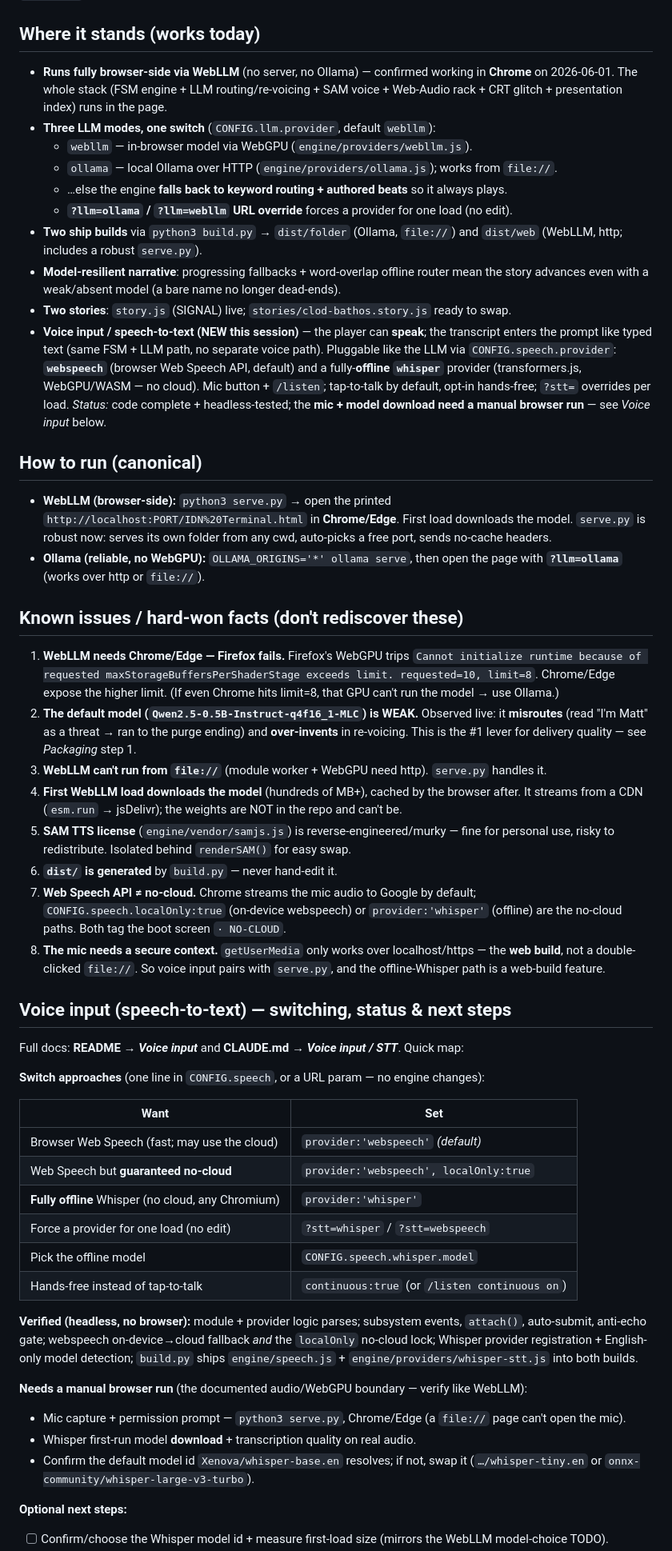
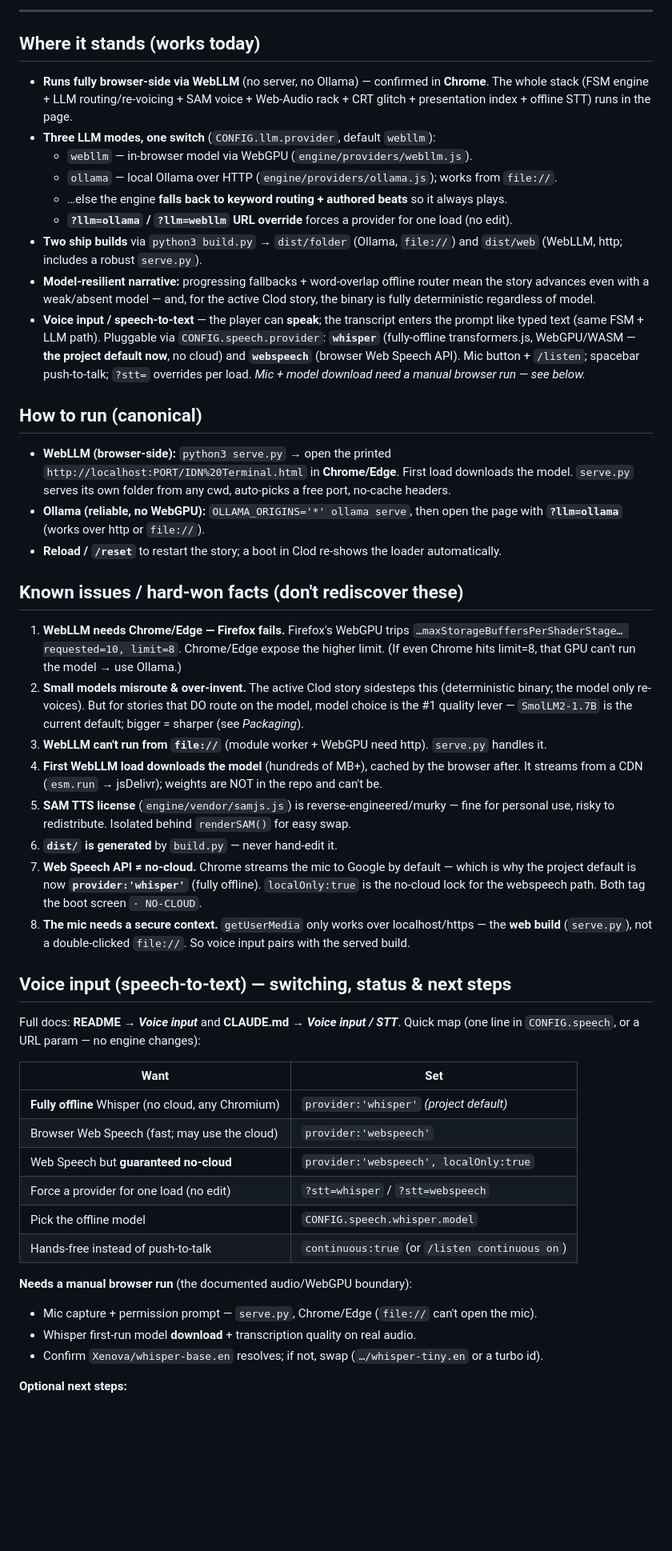
Before and after one commit to mreidhorrigan/Clod-Bathos-Superior-Machine-An-LM-IDN, a Markdown page: HANDOFF.md, the part around one of its changes. Shown at 80% size. Rendered like a GitHub page; blank space fills up the shorter version.

```diff
--- a/HANDOFF.md
+++ b/HANDOFF.md
@@ -7,8 +85,10 @@ works*; this file is *where things stand* and *what's next*.
+---
+
 ## Where it stands (works today)
 
-- **Runs fully browser-side via WebLLM** (no server, no Ollama) — confirmed working in
-  **Chrome** on 2026-06-01. The whole stack (FSM engine + LLM routing/re-voicing + SAM
-  voice + Web-Audio rack + CRT glitch + presentation index) runs in the page.
+- **Runs fully browser-side via WebLLM** (no server, no Ollama) — confirmed in **Chrome**.
+  The whole stack (FSM engine + LLM routing/re-voicing + SAM voice + Web-Audio rack + CRT
+  glitch + presentation index + offline STT) runs in the page.
 - **Three LLM modes, one switch** (`CONFIG.llm.provider`, default `webllm`):
   - `webllm` — in-browser model via WebGPU (`engine/providers/webllm.js`).
   - `ollama` — local Ollama over HTTP (`engine/providers/ollama.js`); works from `file://`.
@@ -16,73 +96,62 @@ works*; this file is *where things stand* and *what's next*.
   - **`?llm=ollama` / `?llm=webllm` URL override** forces a provider for one load (no edit).
 - **Two ship builds** via `python3 build.py` → `dist/folder` (Ollama, `file://`) and
   `dist/web` (WebLLM, http; includes a robust `serve.py`).
-- **Model-resilient narrative**: progressing fallbacks + word-overlap offline router mean
-  the story advances even with a weak/absent model (a bare name no longer dead-ends).
-- **Two stories**: `story.js` (SIGNAL) live; `stories/clod-bathos.story.js` ready to swap.
-- **Voice input / speech-to-text (NEW this session)** — the player can **speak**; the
-  transcript enters the prompt like typed text (same FSM + LLM path, no separate voice path).
-  Pluggable like the LLM via `CONFIG.speech.provider`: **`webspeech`** (browser Web Speech API,
-  default) and a fully-**offline `whisper`** provider (transformers.js, WebGPU/WASM — no cloud).
-  Mic button + `/listen`; tap-to-talk by default, opt-in hands-free; `?stt=` overrides per load.
-  *Status:* code complete + headless-tested; the **mic + model download need a manual browser
-  run** — see *Voice input* below.
+- **Model-resilient narrative:** progressing fallbacks + word-overlap offline router mean the
+  story advances even with a weak/absent model — and, for the active Clod story, the binary is
+  fully deterministic regardless of model.
+- **Voice input / speech-to-text** — the player can **speak**; the transcript enters the prompt
+  like typed text (same FSM + LLM path). Pluggable via `CONFIG.speech.provider`: **`whisper`**
+  (fully-offline transformers.js, WebGPU/WASM — **the project default now**, no cloud) and
+  **`webspeech`** (browser Web Speech API). Mic button + `/listen`; spacebar push-to-talk;
+  `?stt=` overrides per load. *Mic + model download need a manual browser run — see below.*
 
 ## How to run (canonical)
 
 - **WebLLM (browser-side):** `python3 serve.py` → open the printed
   `http://localhost:PORT/IDN%20Terminal.html` in **Chrome/Edge**. First load downloads the
-  model. `serve.py` is robust now: serves its own folder from any cwd, auto-picks a free
-  port, sends no-cache headers.
+  model. `serve.py` serves its own folder from any cwd, auto-picks a free port, no-cache headers.
 - **Ollama (reliable, no WebGPU):** `OLLAMA_ORIGINS='*' ollama serve`, then open the page
   with **`?llm=ollama`** (works over http or `file://`).
+- **Reload / `/reset`** to restart the story; a boot in Clod re-shows the loader automatically.
 
 ## Known issues / hard-won facts (don't rediscover these)
 
 1. **WebLLM needs Chrome/Edge — Firefox fails.** Firefox's WebGPU trips
-   `Cannot initialize runtime because of requested maxStorageBuffersPerShaderStage exceeds
-   limit. requested=10, limit=8`. Chrome/Edge expose the higher limit. (If even Chrome hits
-   limit=8, that GPU can't run the model → use Ollama.)
-2. **The default model (`Qwen2.5-0.5B-Instruct-q4f16_1-MLC`) is WEAK.** Observed live: it
-   **misroutes** (read "I'm Matt" as a threat → ran to the purge ending) and **over-invents**
-   in re-voicing. This is the #1 lever for delivery quality — see *Packaging* step 1.
+   `…maxStorageBuffersPerShaderStage… requested=10, limit=8`. Chrome/Edge expose the higher
+   limit. (If even Chrome hits limit=8, that GPU can't run the model → use Ollama.)
+2. **Small models misroute & over-invent.** The active Clod story sidesteps this (deterministic
+   binary; the model only re-voices). But for stories that DO route on the model, model choice is
+   the #1 quality lever — `SmolLM2-1.7B` is the current default; bigger = sharper (see *Packaging*).
 3. **WebLLM can't run from `file://`** (module worker + WebGPU need http). `serve.py` handles it.
 4. **First WebLLM load downloads the model** (hundreds of MB+), cached by the browser after.
-   It streams from a CDN (`esm.run` → jsDelivr); the weights are NOT in the repo and can't be.
+   It streams from a CDN (`esm.run` → jsDelivr); weights are NOT in the repo and can't be.
 5. **SAM TTS license** (`engine/vendor/samjs.js`) is reverse-engineered/murky — fine for
    personal use, risky to redistribute. Isolated behind `renderSAM()` for easy swap.
 6. **`dist/` is generated** by `build.py` — never hand-edit it.
-7. **Web Speech API ≠ no-cloud.** Chrome streams the mic audio to Google by default;
-   `CONFIG.speech.localOnly:true` (on-device webspeech) or `provider:'whisper'` (offline) are
-   the no-cloud paths. Both tag the boot screen `· NO-CLOUD`.
+7. **Web Speech API ≠ no-cloud.** Chrome streams the mic to Google by default — which is why the
+   project default is now **`provider:'whisper'`** (fully offline). `localOnly:true` is the
+   no-cloud lock for the webspeech path. Both tag the boot screen `· NO-CLOUD`.
 8. **The mic needs a secure context.** `getUserMedia` only works over localhost/https — the
-   **web build**, not a double-clicked `file://`. So voice input pairs with `serve.py`, and the
-   offline-Whisper path is a web-build feature.
+   **web build** (`serve.py`), not a double-clicked `file://`. So voice input pairs with the served build.
 
 ## Voice input (speech-to-text) — switching, status & next steps
 
-Full docs: **README → *Voice input*** and **CLAUDE.md → *Voice input / STT***. Quick map:
-
-**Switch approaches** (one line in `CONFIG.speech`, or a URL param — no engine changes):
+Full docs: **README → *Voice input*** and **CLAUDE.md → *Voice input / STT***. Quick map
+(one line in `CONFIG.speech`, or a URL param — no engine changes):
 
 | Want | Set |
 |---|---|
-| Browser Web Speech (fast; may use the cloud) | `provider:'webspeech'` *(default)* |
+| **Fully offline** Whisper (no cloud, any Chromium) | `provider:'whisper'` *(project default)* |
+| Browser Web Speech (fast; may use the cloud) | `provider:'webspeech'` |
 | Web Speech but **guaranteed no-cloud** | `provider:'webspeech', localOnly:true` |
-| **Fully offline** Whisper (no cloud, any Chromium) | `provider:'whisper'` |
 | Force a provider for one load (no edit) | `?stt=whisper` / `?stt=webspeech` |
 | Pick the offline model | `CONFIG.speech.whisper.model` |
-| Hands-free instead of tap-to-talk | `continuous:true` (or `/listen continuous on`) |
+| Hands-free instead of push-to-talk | `continuous:true` (or `/listen continuous on`) |
 
-**Verified (headless, no browser):** module + provider logic parses; subsystem events,
-`attach()`, auto-submit, anti-echo gate; webspeech on-device→cloud fallback *and* the
-`localOnly` no-cloud lock; Whisper provider registration + English-only model detection;
-`build.py` ships `engine/speech.js` + `engine/providers/whisper-stt.js` into both builds.
-
-**Needs a manual browser run** (the documented audio/WebGPU boundary — verify like WebLLM):
-- Mic capture + permission prompt — `python3 serve.py`, Chrome/Edge (a `file://` page can't open the mic).
+**Needs a manual browser run** (the documented audio/WebGPU boundary):
+- Mic capture + permission prompt — `serve.py`, Chrome/Edge (`file://` can't open the mic).
 - Whisper first-run model **download** + transcription quality on real audio.
-- Confirm the default model id `Xenova/whisper-base.en` resolves; if not, swap it (`…/whisper-tiny.en` or `onnx-community/whisper-large-v3-turbo`).
+- Confirm `Xenova/whisper-base.en` resolves; if not, swap (`…/whisper-tiny.en` or a turbo id).
 
 **Optional next steps:**
-- [ ] Confirm/choose the Whisper model id + measure first-load size (mirrors the WebLLM model-choice TODO).
 - [ ] Pre-warm: call `IDN.speech.init()` from the loading screen so the Whisper model downloads
```
Also changed, not shown: other parts of HANDOFF.md (+110 -35 lines).
